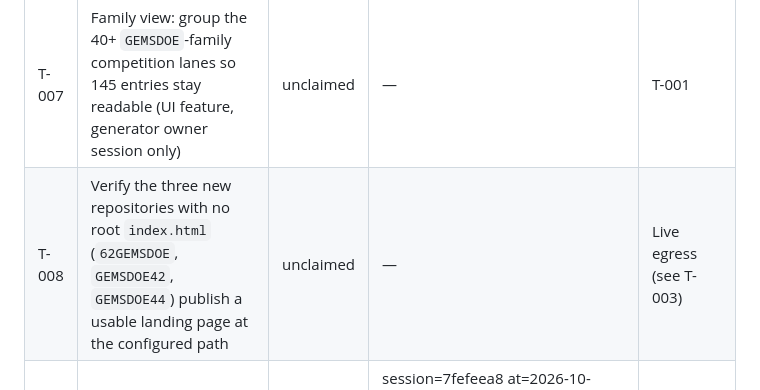
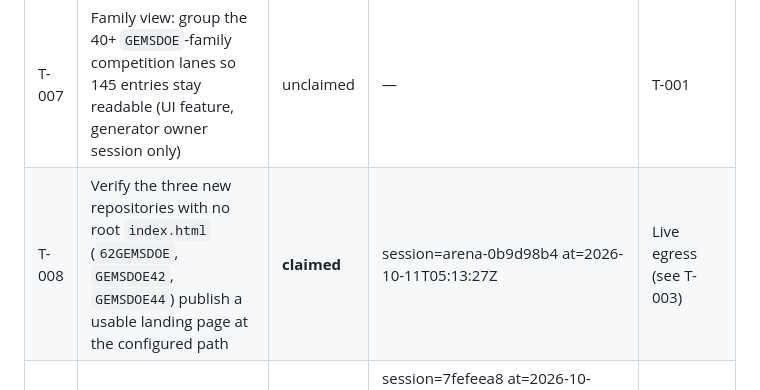
Before and after one commit to buffedlizard55-lab/MasterSite, a Markdown page: TASKS.md, the part around the change. Drawn GitHub-style.

Commit message:
Claim T-008 (session arena-0b9d98b4) at 2026-10-11T05:13:27Z
Co-authored-by: arena-agent <297053741+arena-agent@users.noreply.github.com>

```diff
--- a/TASKS.md
+++ b/TASKS.md
@@ -27,7 +27,7 @@ verified, leave it `null` and add a row to `FLAGGED.md` — never guess.
 | T-005 | Confirm Pages build health for the non-`built` entries (`GEMSDOE53` `errored`, `MALTASUPPLEMENTAL` `building`) and re-check each refresh | done | session=arena-c29c2d14 at=2026-10-11T05:00:29Z · done 2026-10-11 · re-read 2026-10-11T05:00:34Z–05:00:36Z: `GEMSDOE53` still `errored` (no push since 2026-10-09T02:00:53Z — FL-05 stays open for owner/rebuild), `MALTASUPPLEMENTAL` `built` (FL-06 re-confirmed); cadence written into AGENTS.md §4; post-snapshot head drift found → new FL-14 (T-002 queue) | Upstream GitHub Pages builds |
 | T-006 | Owner decision record: `6GEMSDOE` recommends deleting the other GEMS repositories (IRR-119) — the directory takes no position | unclaimed | — | Owner decision |
 | T-007 | Family view: group the 40+ `GEMSDOE`-family competition lanes so 145 entries stay readable (UI feature, generator owner session only) | unclaimed | — | T-001 |
-| T-008 | Verify the three new repositories with no root `index.html` (`62GEMSDOE`, `GEMSDOE42`, `GEMSDOE44`) publish a usable landing page at the configured path | unclaimed | — | Live egress (see T-003) |
+| T-008 | Verify the three new repositories with no root `index.html` (`62GEMSDOE`, `GEMSDOE42`, `GEMSDOE44`) publish a usable landing page at the configured path | **claimed** | session=arena-0b9d98b4 at=2026-10-11T05:13:27Z | Live egress (see T-003) |
 | T-009 | Confirm `kanlerxz87-cyber` stays at 0 public repositories in every refresh and keep the census note current | **done** | session=7fefeea8 at=2026-10-11T04:58:44Z · done 2026-10-11T04:59:04Z · live `GET /users/kanlerxz87-cyber` → `public_repos: 0`; `tools/census_guard.py` PASS (146 public = 145 listed + 1 excluded) | — |
 | T-010 | Close the coverage-detection gap: the account grew 108 → 146 public repos (38 unlisted Pages sites) between 2026-10-01 and 2026-10-11 with nothing to warn anyone. Add a scheduled refresh workflow (or a cheap census-only check) that fails loudly when `counts.publicRepos` exceeds `counts.sites + excluded` | **done** | session=arena-631565b3 at=2026-10-11T04:17:45Z · done 2026-10-11 · `tools/census_guard.py` + daily `.github/workflows/census.yml` (opens/updates a `census-gap` issue on failure, closes it on recovery) | — |
 | T-011 | Backfill inline hand-review endpoints where a basis still relies on the ledger row alone, and keep `scripts/validate` green as new entries land | **done** | session=arena-335b0623 at=2026-10-11T04:57:19Z · done 2026-10-11 · 32 inline review bases; validator now fails closed when an entry omits its own API URL | — |
```
